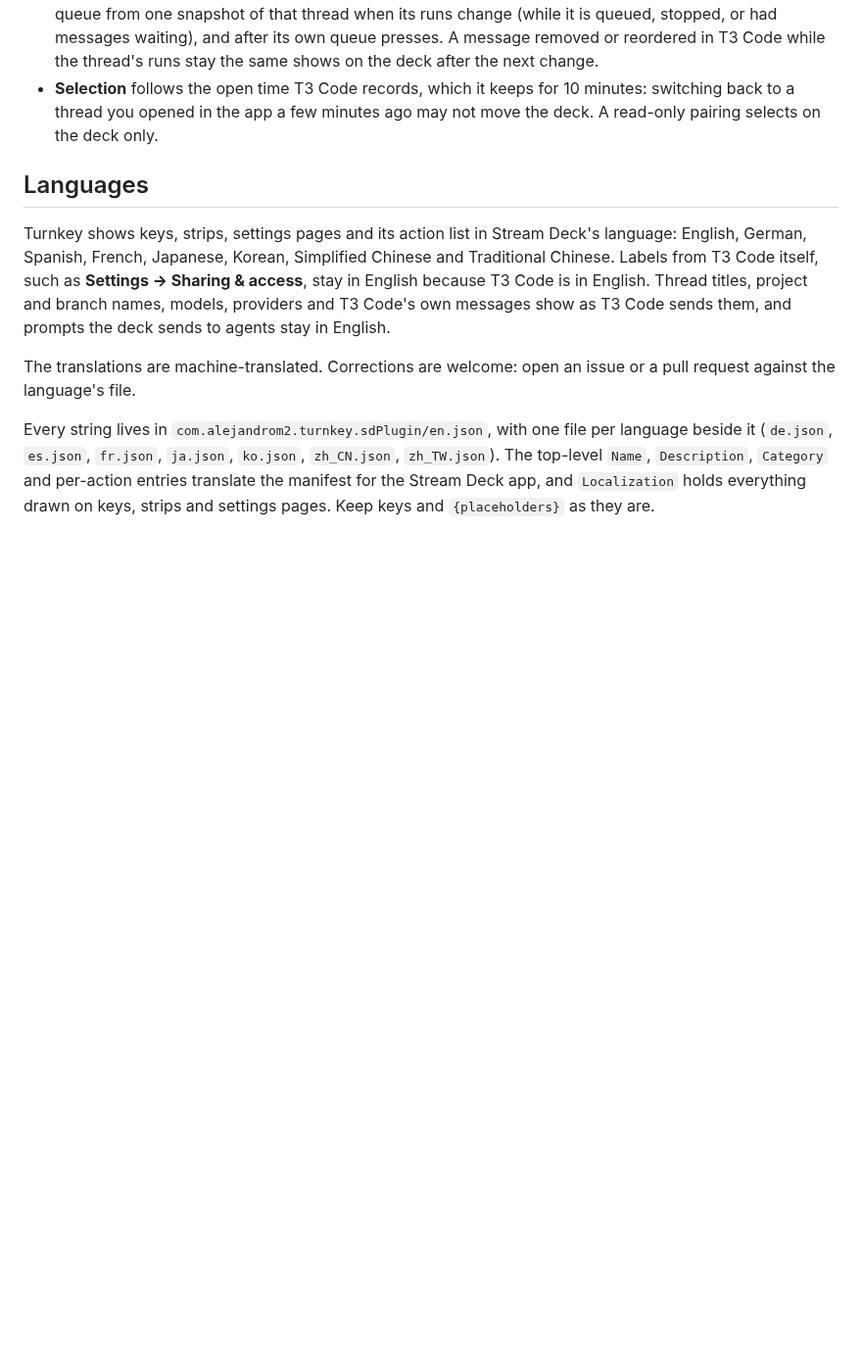
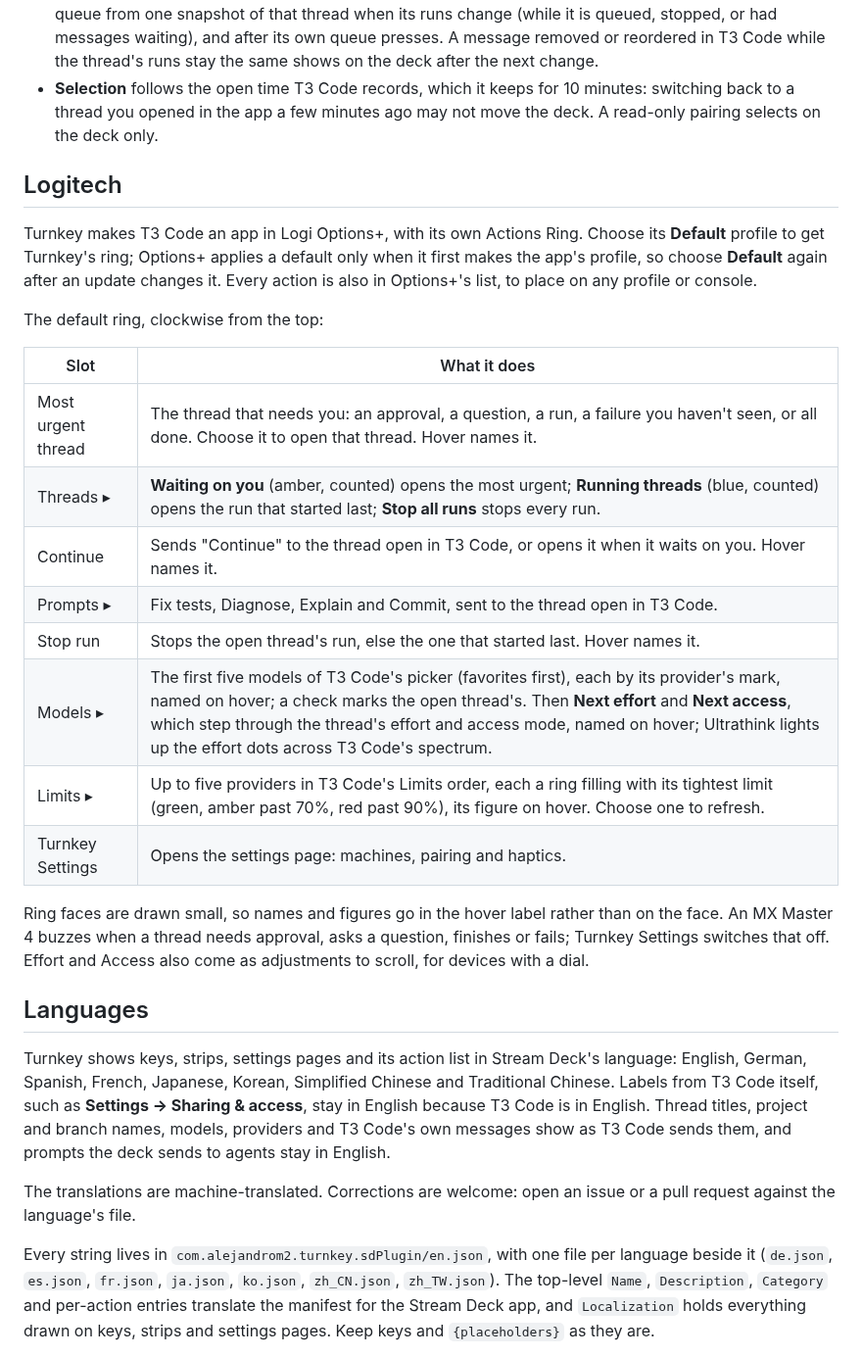
Before and after one commit to alejandrom2/turnkey, a Markdown page: docs/guide.md, the part around the change. Shown at 98% size. GitHub-like rendering; blank space fills up the shorter version.

```diff
--- a/docs/guide.md
+++ b/docs/guide.md
@@ -161,6 +161,25 @@ Under **Diagnostics** in Turnkey Settings:
 - **Queues**: T3 Code's thread list doesn't count queued messages, so the deck reads a shown thread's queue from one snapshot of that thread when its runs change (while it is queued, stopped, or had messages waiting), and after its own queue presses. A message removed or reordered in T3 Code while the thread's runs stay the same shows on the deck after the next change.
 - **Selection** follows the open time T3 Code records, which it keeps for 10 minutes: switching back to a thread you opened in the app a few minutes ago may not move the deck. A read-only pairing selects on the deck only.
 
+## Logitech
+
+Turnkey makes T3 Code an app in Logi Options+, with its own Actions Ring. Choose its **Default** profile to get Turnkey's ring; Options+ applies a default only when it first makes the app's profile, so choose **Default** again after an update changes it. Every action is also in Options+'s list, to place on any profile or console.
+
+The default ring, clockwise from the top:
+
+| Slot | What it does |
+| --- | --- |
+| Most urgent thread | The thread that needs you: an approval, a question, a run, a failure you haven't seen, or all done. Choose it to open that thread. Hover names it. |
+| Threads ▸ | **Waiting on you** (amber, counted) opens the most urgent; **Running threads** (blue, counted) opens the run that started last; **Stop all runs** stops every run. |
+| Continue | Sends "Continue" to the thread open in T3 Code, or opens it when it waits on you. Hover names it. |
+| Prompts ▸ | Fix tests, Diagnose, Explain and Commit, sent to the thread open in T3 Code. |
+| Stop run | Stops the open thread's run, else the one that started last. Hover names it. |
+| Models ▸ | The first five models of T3 Code's picker (favorites first), each by its provider's mark, named on hover; a check marks the open thread's. Then **Next effort** and **Next access**, which step through the thread's effort and access mode, named on hover; Ultrathink lights up the effort dots across T3 Code's spectrum. |
+| Limits ▸ | Up to five providers in T3 Code's Limits order, each a ring filling with its tightest limit (green, amber past 70%, red past 90%), its figure on hover. Choose one to refresh. |
+| Turnkey Settings | Opens the settings page: machines, pairing and haptics. |
+
+Ring faces are drawn small, so names and figures go in the hover label rather than on the face. An MX Master 4 buzzes when a thread needs approval, asks a question, finishes or fails; Turnkey Settings switches that off. Effort and Access also come as adjustments to scroll, for devices with a dial.
+
 ## Languages
 
 Turnkey shows keys, strips, settings pages and its action list in Stream Deck's language: English, German, Spanish, French, Japanese, Korean, Simplified Chinese and Traditional Chinese. Labels from T3 Code itself, such as **Settings → Sharing & access**, stay in English because T3 Code is in English. Thread titles, project and branch names, models, providers and T3 Code's own messages show as T3 Code sends them, and prompts the deck sends to agents stay in English.
```
Also changed, not shown: README.md (+3 -3 lines), docs/readme/ring.png.
